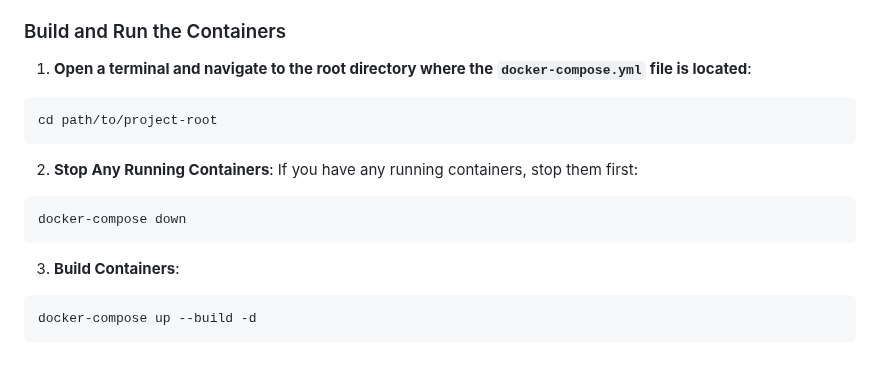
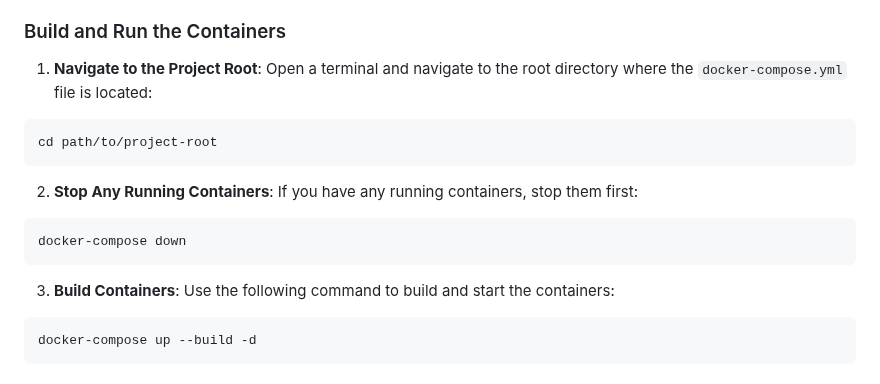
Before and after one commit to ViliTrusheva/travel-destination, a Markdown page: README.md, the part around the change. GitHub-like rendering.

````diff
--- a/README.md
+++ b/README.md
@@ -71,20 +71,20 @@ docker-compose --version
 
 ### Build and Run the Containers
 
-1. **Open a terminal and navigate to the root directory where the `docker-compose.yml` file is located**:
-
+1. **Navigate to the Project Root**:
+   Open a terminal and navigate to the root directory where the `docker-compose.yml` file is located:
 ``` bash
 cd path/to/project-root
 ```
 
 2. **Stop Any Running Containers**:
-If you have any running containers, stop them first:
-
+   If you have any running containers, stop them first:
 ``` bash
 docker-compose down
 ```
 
 3. **Build Containers**:
+   Use the following command to build and start the containers:
 ``` bash
 docker-compose up --build -d
 ```
````
